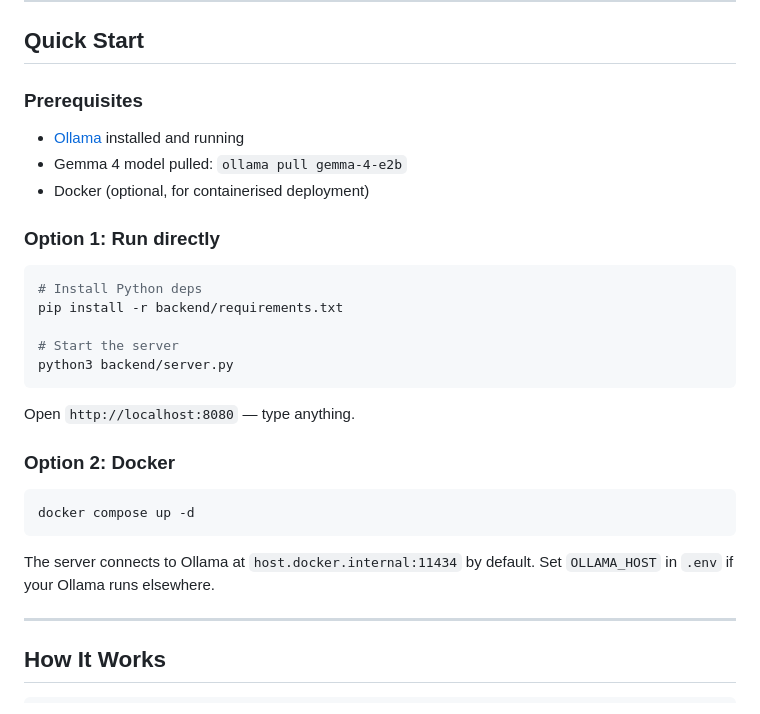
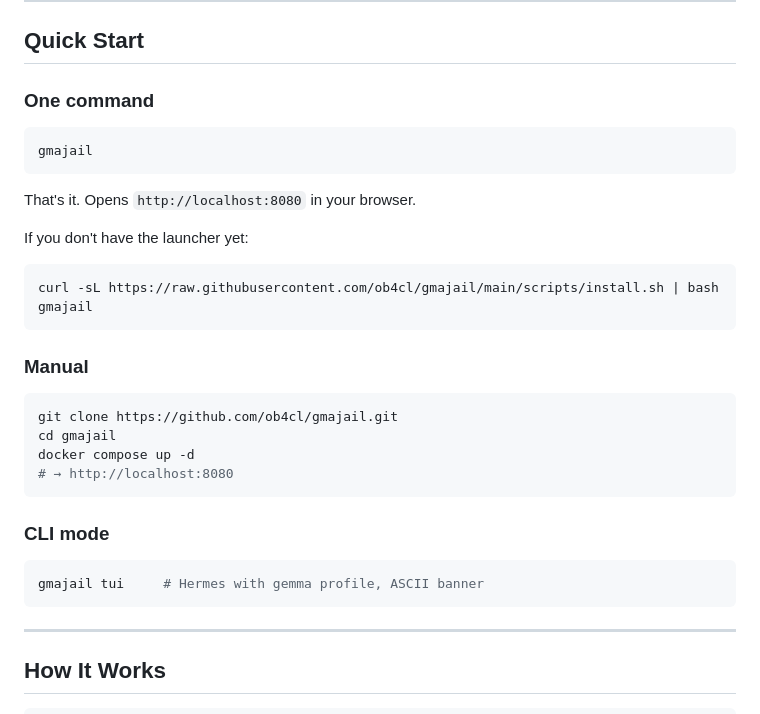
Before and after one commit to ob4cl/gmajail, a Markdown page: README.md, the part around the change. Rendered like a GitHub page.

Commit message:
docs: one-command launch — just type gmajail

````diff
--- a/README.md
+++ b/README.md
@@ -52,31 +52,35 @@ The model is [Gemma-4-E2B-Uncensored](https://huggingface.co/HauhauCS/Gemma-4-E2
 
 ## Quick Start
 
-### Prerequisites
-
-- [Ollama](https://ollama.com) installed and running
-- Gemma 4 model pulled: `ollama pull gemma-4-e2b`
-- Docker (optional, for containerised deployment)
-
-### Option 1: Run directly
+### One command
 
 ```bash
-# Install Python deps
-pip install -r backend/requirements.txt
-
-# Start the server
-python3 backend/server.py
+gmajail
 ```
 
-Open `http://localhost:8080` — type anything.
+That's it. Opens `http://localhost:8080` in your browser.
 
-### Option 2: Docker
+If you don't have the launcher yet:
 
 ```bash
-docker compose up -d
+curl -sL https://raw.githubusercontent.com/ob4cl/gmajail/main/scripts/install.sh | bash
+gmajail
 ```
 
-The server connects to Ollama at `host.docker.internal:11434` by default. Set `OLLAMA_HOST` in `.env` if your Ollama runs elsewhere.
+### Manual
+
+```bash
+git clone https://github.com/ob4cl/gmajail.git
+cd gmajail
+docker compose up -d
+# → http://localhost:8080
+```
+
+### CLI mode
+
+```bash
+gmajail tui     # Hermes with gemma profile, ASCII banner
+```
 
 ---
 
````
